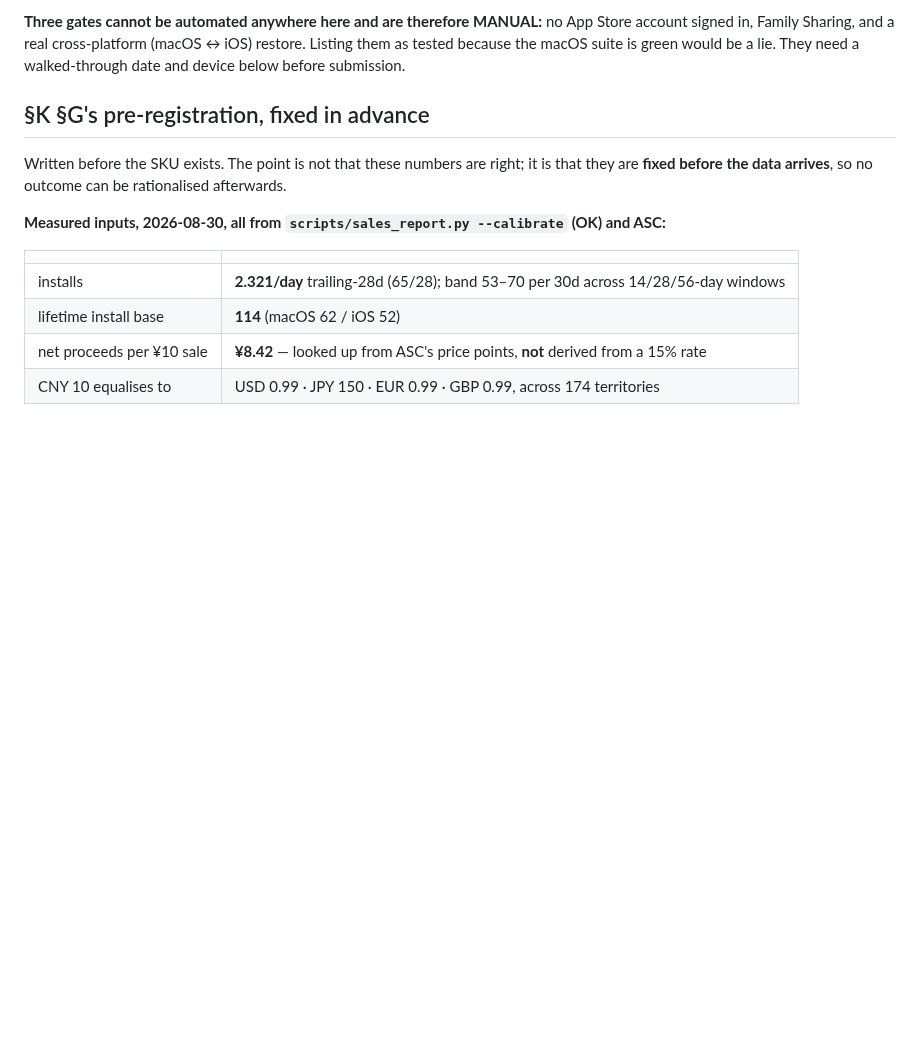
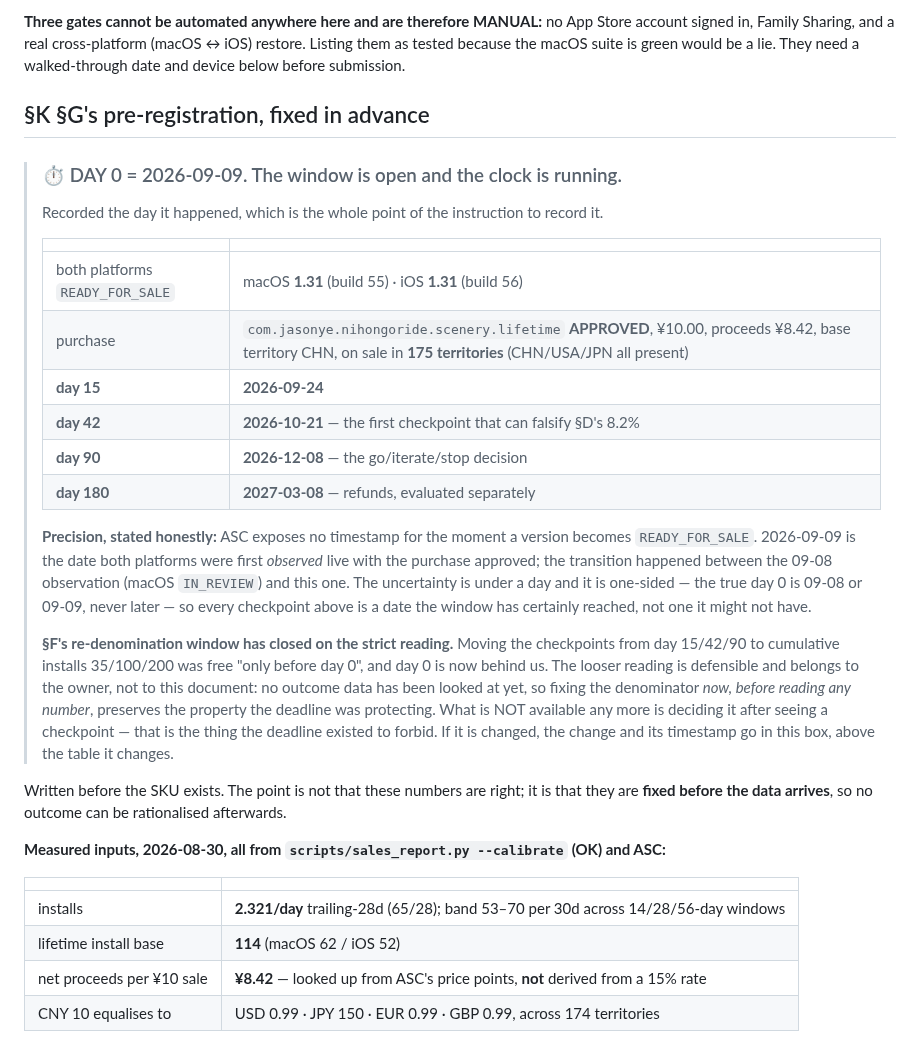
Before and after one commit to JasonYeYuhe/nihongo-ride-app, a Markdown page: docs/PLAN-STAGE1.md, the part around the change. Drawn GitHub-style; blank space fills up the shorter version.

```diff
--- a/docs/PLAN-STAGE1.md
+++ b/docs/PLAN-STAGE1.md
@@ -337,6 +337,35 @@ because the macOS suite is green would be a lie. They need a walked-through date
 before submission.
 
 ## §K §G's pre-registration, fixed in advance
+
+> ### ⏱ DAY 0 = 2026-09-09. The window is open and the clock is running.
+>
+> Recorded the day it happened, which is the whole point of the instruction to record it.
+>
+> | | |
+> |---|---|
+> | both platforms `READY_FOR_SALE` | macOS **1.31** (build 55) · iOS **1.31** (build 56) |
+> | purchase | `com.jasonye.nihongoride.scenery.lifetime` **APPROVED**, ¥10.00, proceeds ¥8.42, base territory CHN, on sale in **175 territories** (CHN/USA/JPN all present) |
+> | **day 15** | **2026-09-24** |
+> | **day 42** | **2026-10-21** — the first checkpoint that can falsify §D's 8.2% |
+> | **day 90** | **2026-12-08** — the go/iterate/stop decision |
+> | **day 180** | **2027-03-08** — refunds, evaluated separately |
+>
+> **Precision, stated honestly:** ASC exposes no timestamp for the moment a version becomes
+> `READY_FOR_SALE`. 2026-09-09 is the date both platforms were first *observed* live with the
+> purchase approved; the transition happened between the 09-08 observation (macOS `IN_REVIEW`) and
+> this one. The uncertainty is under a day and it is one-sided — the true day 0 is 09-08 or 09-09,
+> never later — so every checkpoint above is a date the window has certainly reached, not one it
+> might not have.
+>
+> **§F's re-denomination window has closed on the strict reading.** Moving the checkpoints from
+> day 15/42/90 to cumulative installs 35/100/200 was free "only before day 0", and day 0 is now
+> behind us. The looser reading is defensible and belongs to the owner, not to this document: no
+> outcome data has been looked at yet, so fixing the denominator *now, before reading any number*,
+> preserves the property the deadline was protecting. What is NOT available any more is deciding
+> it after seeing a checkpoint — that is the thing the deadline existed to forbid. If it is
+> changed, the change and its timestamp go in this box, above the table it changes.
+
 
 Written before the SKU exists. The point is not that these numbers are right; it is that they are
 **fixed before the data arrives**, so no outcome can be rationalised afterwards.
```
Also changed, not shown: docs/PLAN-ITERATION.md (+15 -2 lines).
